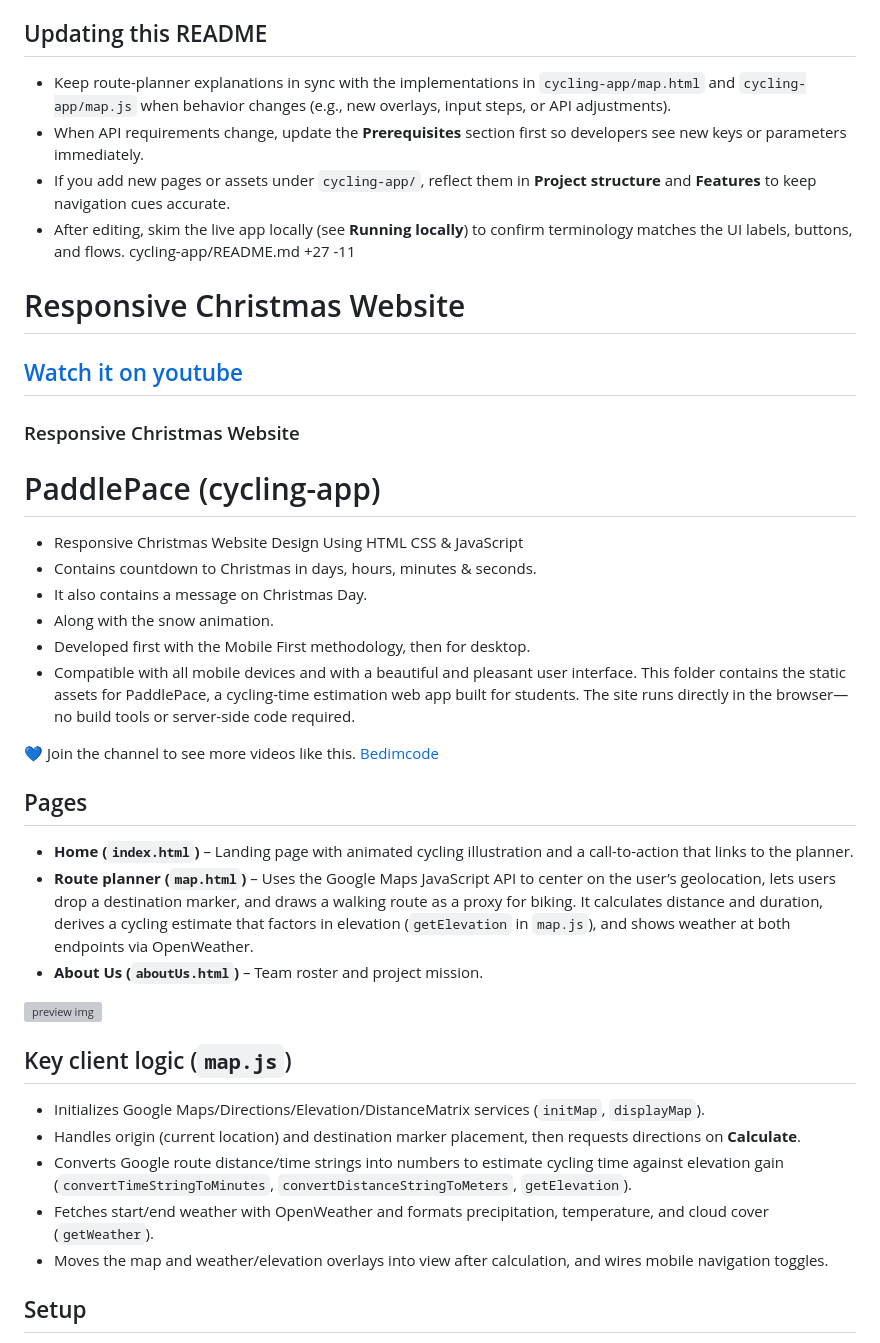
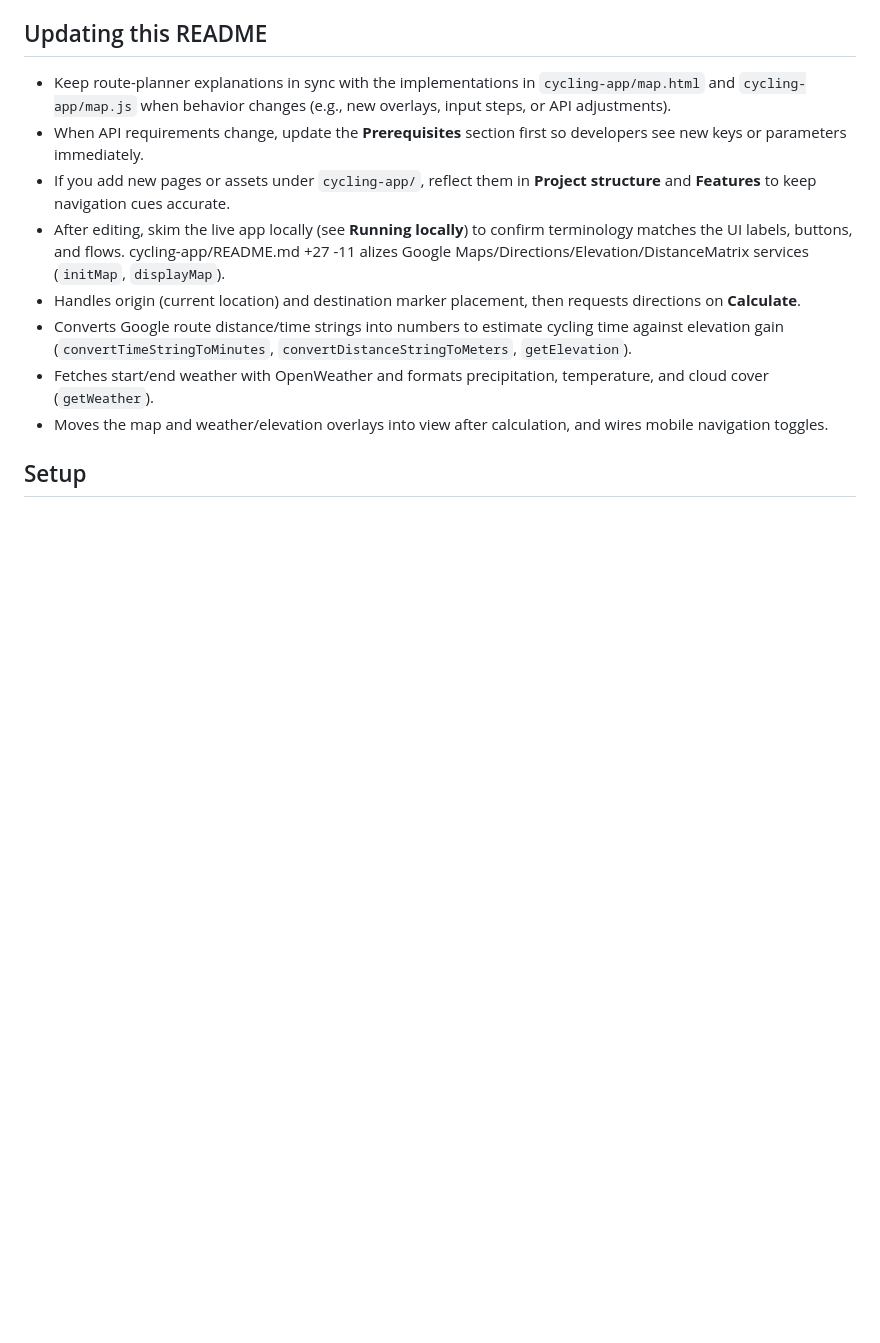
Before and after one commit to Manami108/paddlepace-webapp, a Markdown page: README.md, the part around the change. GitHub-like rendering; blank space fills up the shorter version; grey boxes are pictures that could not be loaded.

Commit message:
Update README.md to remove old project information
Removed outdated project details and descriptions for the Responsive Christmas Website.

```diff
--- a/README.md
+++ b/README.md
@@ -43,29 +43,7 @@ PaddlePace is a static web experience that helps university students estimate re
 cycling-app/README.md
 +27
 -11
-
-# Responsive Christmas Website
-## [Watch it on youtube](https://youtu.be/PCOnO6FG4YU)
-### Responsive Christmas Website
-# PaddlePace (cycling-app)
-
-- Responsive Christmas Website Design Using HTML CSS & JavaScript
-- Contains countdown to Christmas in days, hours, minutes & seconds.
-- It also contains a message on Christmas Day.
-- Along with the snow animation.
-- Developed first with the Mobile First methodology, then for desktop.
-- Compatible with all mobile devices and with a beautiful and pleasant user interface.
-This folder contains the static assets for PaddlePace, a cycling-time estimation web app built for students. The site runs directly in the browser—no build tools or server-side code required.
-
-💙 Join the channel to see more videos like this. [Bedimcode](https://www.youtube.com/@Bedimcode)
-## Pages
-- **Home (`index.html`)** – Landing page with animated cycling illustration and a call-to-action that links to the planner.
-- **Route planner (`map.html`)** – Uses the Google Maps JavaScript API to center on the user’s geolocation, lets users drop a destination marker, and draws a walking route as a proxy for biking. It calculates distance and duration, derives a cycling estimate that factors in elevation (`getElevation` in `map.js`), and shows weather at both endpoints via OpenWeather.
-- **About Us (`aboutUs.html`)** – Team roster and project mission.
-
-![preview img](/preview.png)
-## Key client logic (`map.js`)
-- Initializes Google Maps/Directions/Elevation/DistanceMatrix services (`initMap`, `displayMap`).
+alizes Google Maps/Directions/Elevation/DistanceMatrix services (`initMap`, `displayMap`).
 - Handles origin (current location) and destination marker placement, then requests directions on **Calculate**.
 - Converts Google route distance/time strings into numbers to estimate cycling time against elevation gain (`convertTimeStringToMinutes`, `convertDistanceStringToMeters`, `getElevation`).
 - Fetches start/end weather with OpenWeather and formats precipitation, temperature, and cloud cover (`getWeather`).
```
